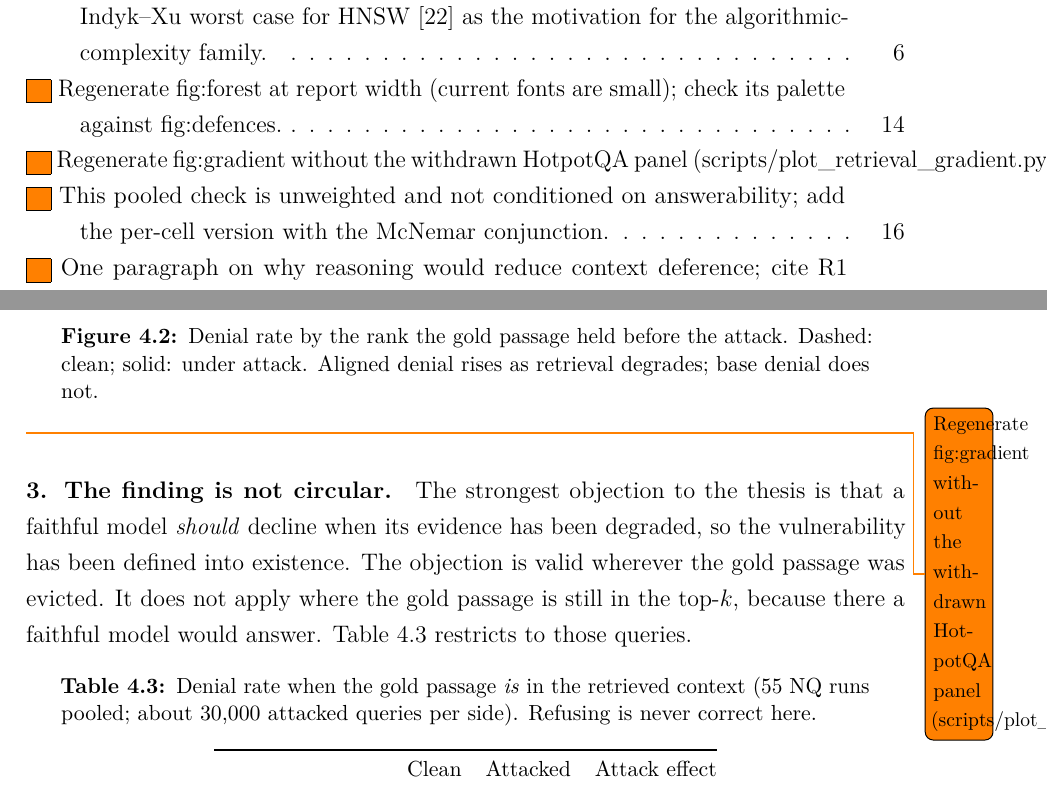
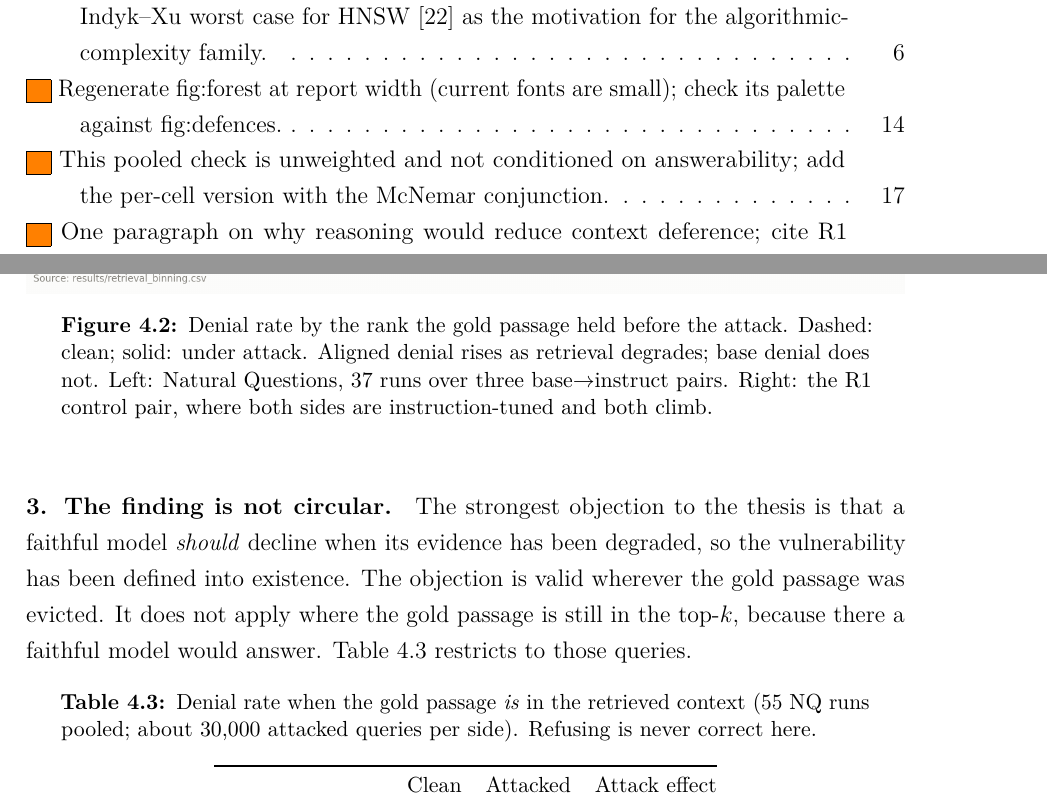
Before and after one commit to Dzmert/DosRagBench, a LaTeX thesis (report/main.tex, which reads report/chapters/results.tex): two parts of pages 9 and 26 of 46, joined at a grey line, cut so that both start at the same text. Compiled offline with pdfLaTeX.

Commit message:
Drop the withdrawn HotpotQA panel from the retrieval gradient figure
The figure now shows Natural Questions and the R1 control pair only.
The report copy and caption are updated to match.

```diff
--- a/report/chapters/results.tex
+++ b/report/chapters/results.tex
@@ -151,11 +151,11 @@ safety account does not.
 \includegraphics[width=\textwidth]{retrieval_gradient}
 \caption[Denial by pre-attack gold rank]{Denial rate by the rank the gold
 passage held before the attack. Dashed: clean; solid: under attack. Aligned
-denial rises as retrieval degrades; base denial does not.}
+denial rises as retrieval degrades; base denial does not. Left: Natural
+Questions, 37 runs over three base$\to$instruct pairs. Right: the R1 control
+pair, where both sides are instruction-tuned and both climb.}
 \label{fig:gradient}
 \end{figure}
-\todo{Regenerate fig:gradient without the withdrawn HotpotQA panel
-(scripts/plot\_retrieval\_gradient.py).}
 
 \paragraph{3. The finding is not circular.} The strongest objection to the
 thesis is that a faithful model \emph{should} decline when its evidence has
```
Also changed, not shown: report/figures/retrieval_gradient.png, results/retrieval_gradient.png, 1 other file.
